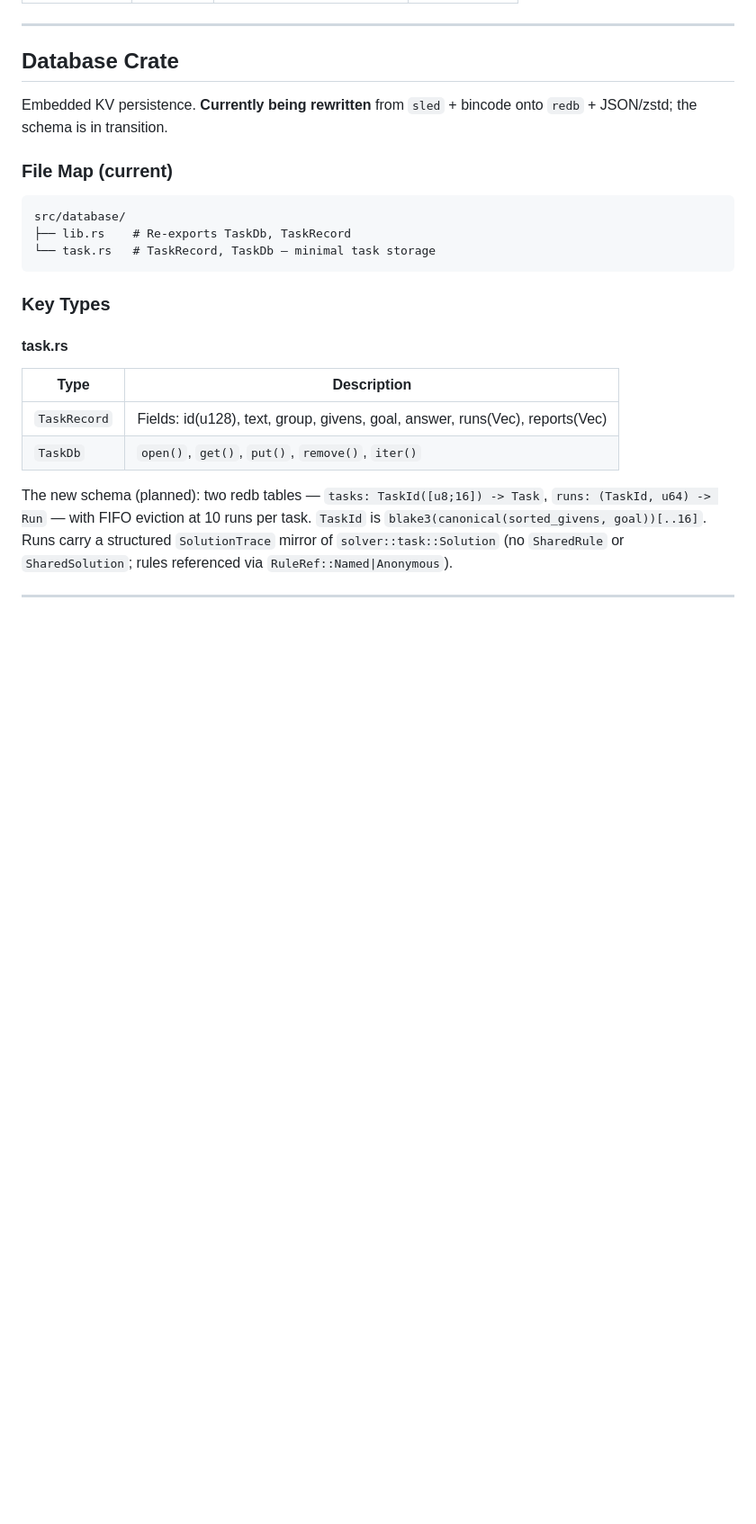
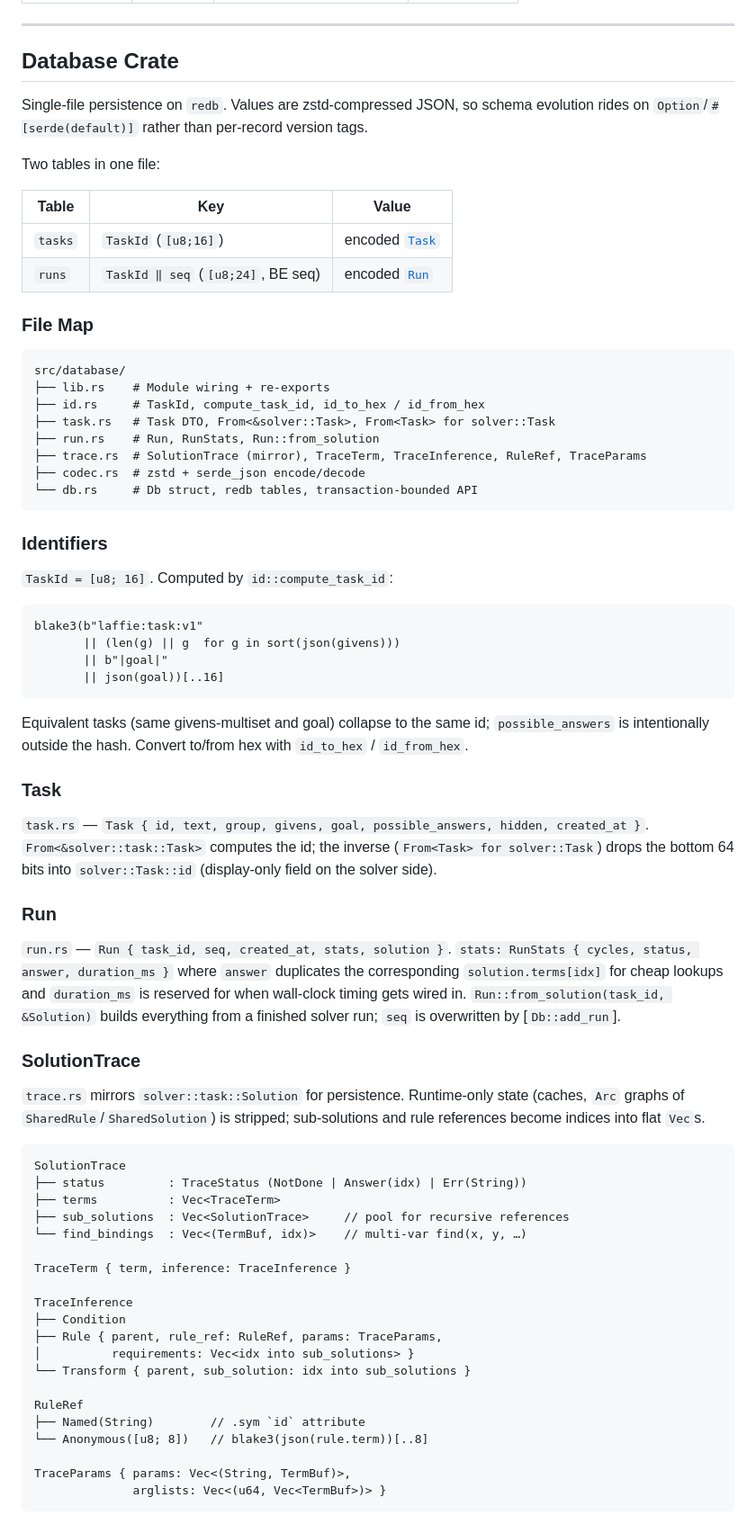
Before and after one commit to Quotique/laffie, a Markdown page: claude_docs/view_database_utils.md, the part around one of its changes. Shown at 90% size. GitHub-like rendering; blank space fills up the shorter version.

Commit message:
docs: refresh database/cli navigation maps for redb schema

````diff
--- a/claude_docs/view_database_utils.md
+++ b/claude_docs/view_database_utils.md
@@ -34,27 +34,87 @@ src/view/
 
 ## Database Crate
 
-Embedded KV persistence. **Currently being rewritten** from `sled` + bincode
-onto `redb` + JSON/zstd; the schema is in transition.
+Single-file persistence on `redb`. Values are zstd-compressed JSON, so
+schema evolution rides on `Option`/`#[serde(default)]` rather than
+per-record version tags.
 
-### File Map (current)
+Two tables in one file:
+
+| Table | Key | Value |
+|-------|-----|-------|
+| `tasks` | `TaskId` (`[u8;16]`) | encoded [`Task`](#task) |
+| `runs`  | `TaskId ‖ seq` (`[u8;24]`, BE seq) | encoded [`Run`](#run) |
+
+### File Map
 
 ```
 src/database/
-├── lib.rs    # Re-exports TaskDb, TaskRecord
-└── task.rs   # TaskRecord, TaskDb — minimal task storage
+├── lib.rs    # Module wiring + re-exports
+├── id.rs     # TaskId, compute_task_id, id_to_hex / id_from_hex
+├── task.rs   # Task DTO, From<&solver::Task>, From<Task> for solver::Task
+├── run.rs    # Run, RunStats, Run::from_solution
+├── trace.rs  # SolutionTrace (mirror), TraceTerm, TraceInference, RuleRef, TraceParams
+├── codec.rs  # zstd + serde_json encode/decode
+└── db.rs     # Db struct, redb tables, transaction-bounded API
 ```
 
-### Key Types
+### Identifiers
 
-#### task.rs
-| Type | Description |
-|------|-------------|
-| `TaskRecord` | Fields: id(u128), text, group, givens, goal, answer, runs(Vec<usize>), reports(Vec<u64>) |
-| `TaskDb`     | `open()`, `get()`, `put()`, `remove()`, `iter()` |
+`TaskId = [u8; 16]`. Computed by `id::compute_task_id`:
 
-The new schema (planned): two redb tables — `tasks: TaskId([u8;16]) -> Task`,
-`runs: (TaskId, u64) -> Run` — with FIFO eviction at 10 runs per task.
-`TaskId` is `blake3(canonical(sorted_givens, goal))[..16]`. Runs carry a
-structured `SolutionTrace` mirror of `solver::task::Solution` (no `SharedRule`
-or `SharedSolution`; rules referenced via `RuleRef::Named|Anonymous`).
+```
+blake3(b"laffie:task:v1"
+       || (len(g) || g  for g in sort(json(givens)))
+       || b"|goal|"
+       || json(goal))[..16]
+```
+
+Equivalent tasks (same givens-multiset and goal) collapse to the same id;
+`possible_answers` is intentionally outside the hash. Convert to/from
+hex with `id_to_hex` / `id_from_hex`.
+
+### Task
+
+`task.rs` — `Task { id, text, group, givens, goal, possible_answers, hidden, created_at }`.
+`From<&solver::task::Task>` computes the id; the inverse (`From<Task> for
+solver::Task`) drops the bottom 64 bits into `solver::Task::id` (display-only
+field on the solver side).
+
+### Run
+
+`run.rs` — `Run { task_id, seq, created_at, stats, solution }`.
+`stats: RunStats { cycles, status, answer, duration_ms }` where `answer`
+duplicates the corresponding `solution.terms[idx]` for cheap lookups and
+`duration_ms` is reserved for when wall-clock timing gets wired in.
+`Run::from_solution(task_id, &Solution)` builds everything from a finished
+solver run; `seq` is overwritten by [`Db::add_run`].
+
+### SolutionTrace
+
+`trace.rs` mirrors `solver::task::Solution` for persistence. Runtime-only
+state (caches, `Arc` graphs of `SharedRule`/`SharedSolution`) is stripped;
+sub-solutions and rule references become indices into flat `Vec`s.
+
+```
+SolutionTrace
+├── status         : TraceStatus (NotDone | Answer(idx) | Err(String))
+├── terms          : Vec<TraceTerm>
+├── sub_solutions  : Vec<SolutionTrace>     // pool for recursive references
+└── find_bindings  : Vec<(TermBuf, idx)>    // multi-var find(x, y, …)
+
+TraceTerm { term, inference: TraceInference }
+
+TraceInference
+├── Condition
+├── Rule { parent, rule_ref: RuleRef, params: TraceParams,
+│          requirements: Vec<idx into sub_solutions> }
+└── Transform { parent, sub_solution: idx into sub_solutions }
+
+RuleRef
+├── Named(String)        // .sym `id` attribute
+└── Anonymous([u8; 8])   // blake3(json(rule.term))[..8]
+
+TraceParams { params: Vec<(String, TermBuf)>,
+              arglists: Vec<(u64, Vec<TermBuf>)> }
+```
+
````
Also changed, not shown: other parts of claude_docs/view_database_utils.md (+19 -0 lines), CLAUDE.md (+1 -1 lines), claude_docs/binaries.md (+21 -17 lines).
